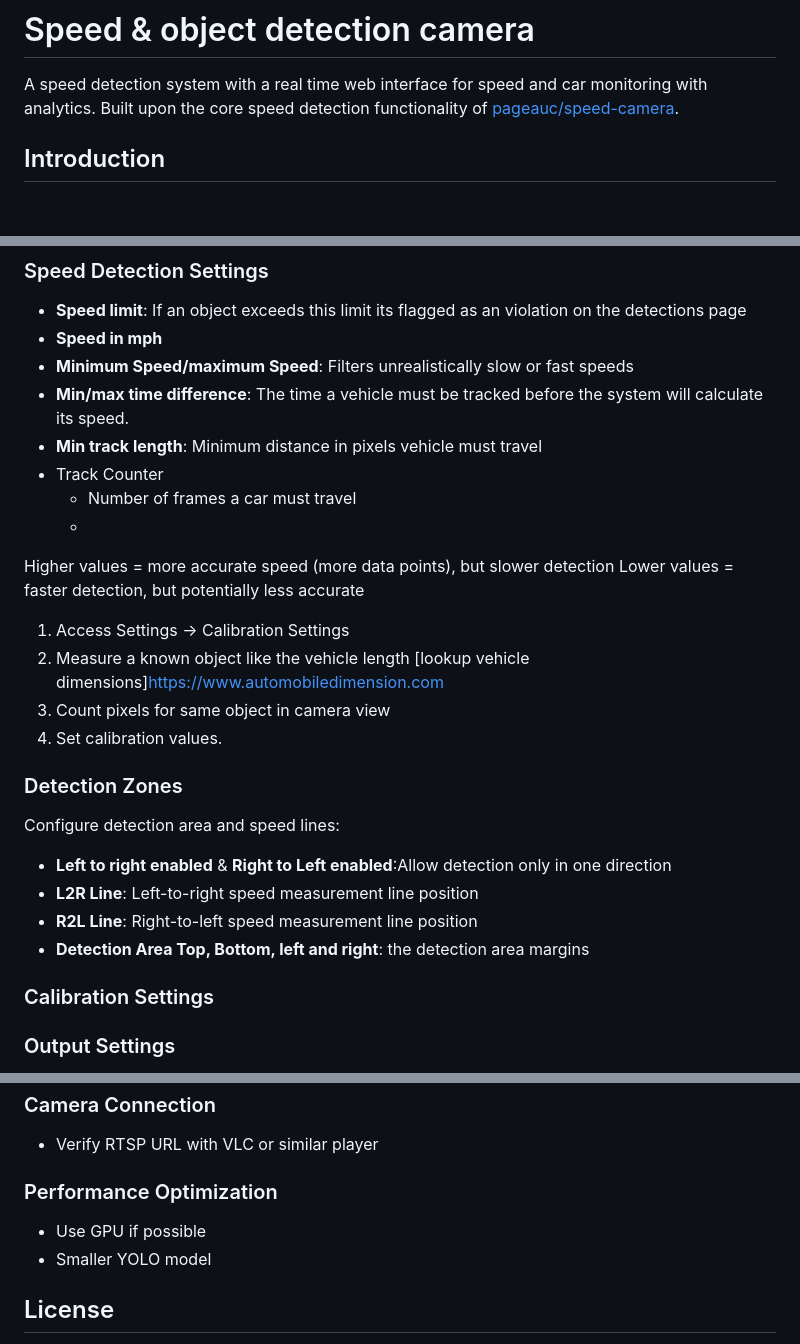
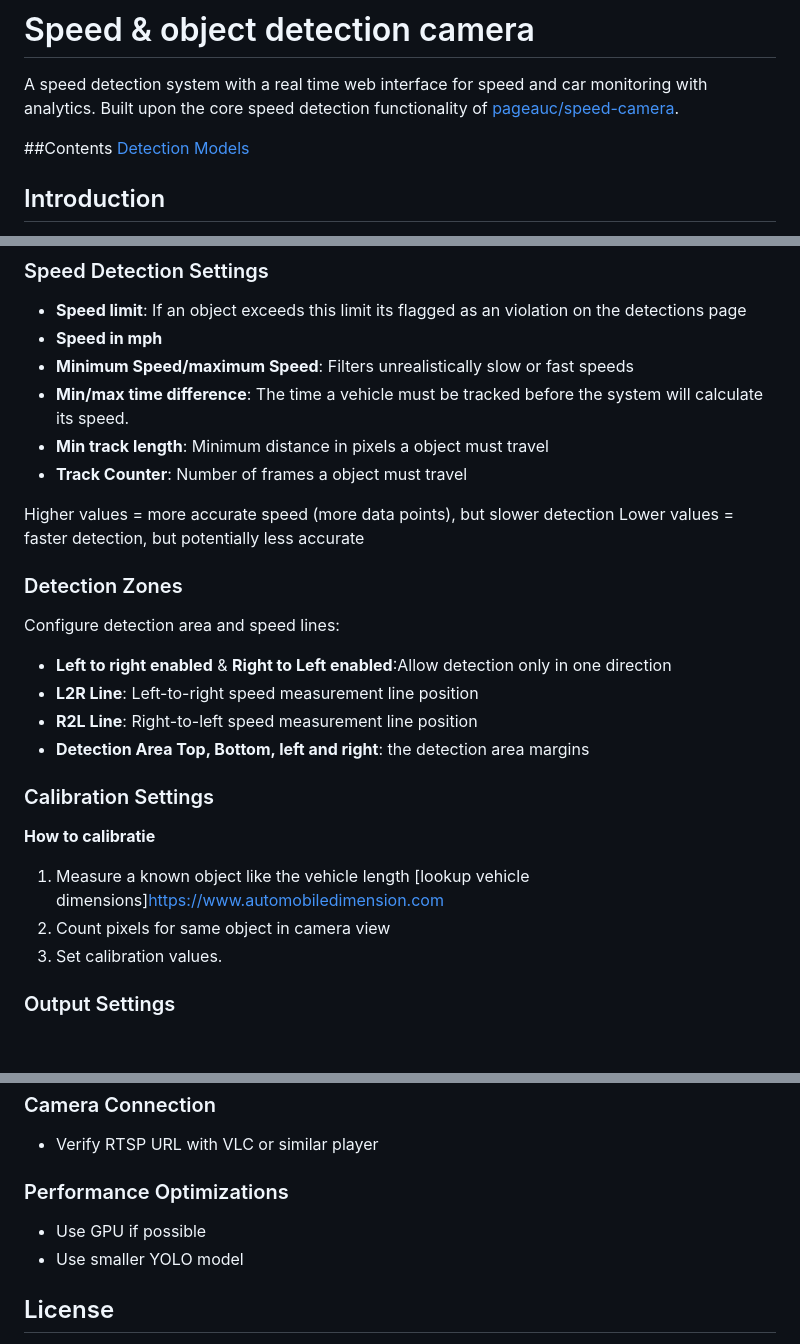
Before and after one commit to julbov/Speed-object-detection-camera, a Markdown page: README.md, 3 parts joined by grey strips. Drawn GitHub-style; blank space fills up the shorter version.

```diff
--- a/README.md
+++ b/README.md
@@ -1,6 +1,9 @@
 # Speed & object detection camera
 
 A speed detection system with a real time web interface for speed and car monitoring with analytics. Built upon the core speed detection functionality of [pageauc/speed-camera](https://github.com/pageauc/speed-camera/tree/master).
+
+##Contents
+[Detection Models](#yolo-models-for-object-detection)
 
 ## Introduction
 This system can detect and measure the speed of objects. It works by monitoring the rtsp stream and waiting for motion the speed is being measured but only logs when the object detection algorithm detects this too (can be changed in settings), an image is saved with the speed of the object, color, object type (eg, car, person, anything). This can be viewed on the detections page and on the analytics page which gives and comprehensive overview.
@@ -113,18 +116,14 @@ Most settings can be updated and change live like the detection lines, some sett
 - **Speed in mph**
 - **Minimum Speed/maximum Speed**: Filters unrealistically slow or fast speeds
 - **Min/max time difference**: The time a vehicle must be tracked before the system will calculate its speed.
-- **Min track length**: Minimum distance in pixels vehicle must travel
-- Track Counter
-  - Number of frames a car must travel
-  -
+- **Min track length**: Minimum distance in pixels a object must travel
+- **Track Counter**: Number of frames a object must travel
+
 Higher values = more accurate speed (more data points), but slower detection
 Lower values = faster detection, but potentially less accurate
 
 
-1. Access Settings → Calibration Settings
-2. Measure a known object like the vehicle length [lookup vehicle dimensions]https://www.automobiledimension.com
-3. Count pixels for same object in camera view
-4. Set calibration values.
+
 
 ### Detection Zones
 
@@ -136,6 +135,13 @@ Configure detection area and speed lines:
 - **Detection Area Top, Bottom, left and right**: the detection area margins
 
 ### Calibration Settings
+
+
+
+**How to calibratie**
+1. Measure a known object like the vehicle length [lookup vehicle dimensions]https://www.automobiledimension.com
+2. Count pixels for same object in camera view
+3. Set calibration values.
 
 ### Output Settings
 - **Save Images** When disabled the detections still get recorded but no image is saved a placeholder is used instead of an image.
@@ -152,10 +158,10 @@ Configure detection area and speed lines:
 
 - Verify RTSP URL with VLC or similar player
 
-### Performance Optimization
+### Performance Optimizations
 
 - Use GPU if possible
-- Smaller YOLO model
+- Use smaller YOLO model
 
 
 
```
